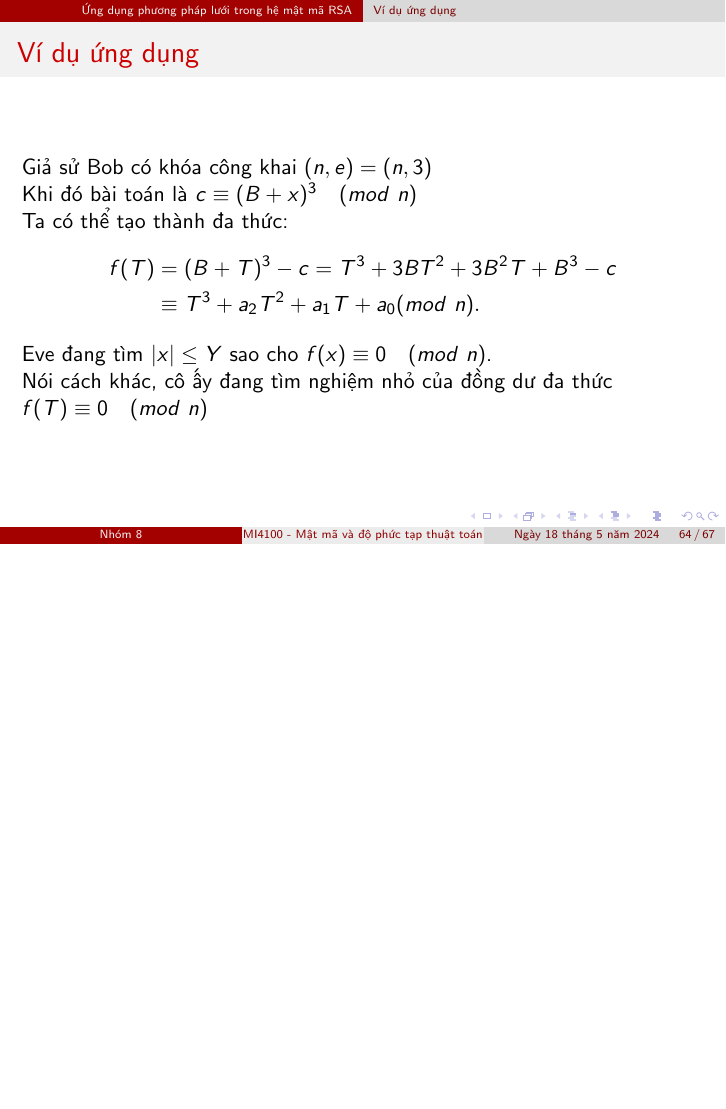
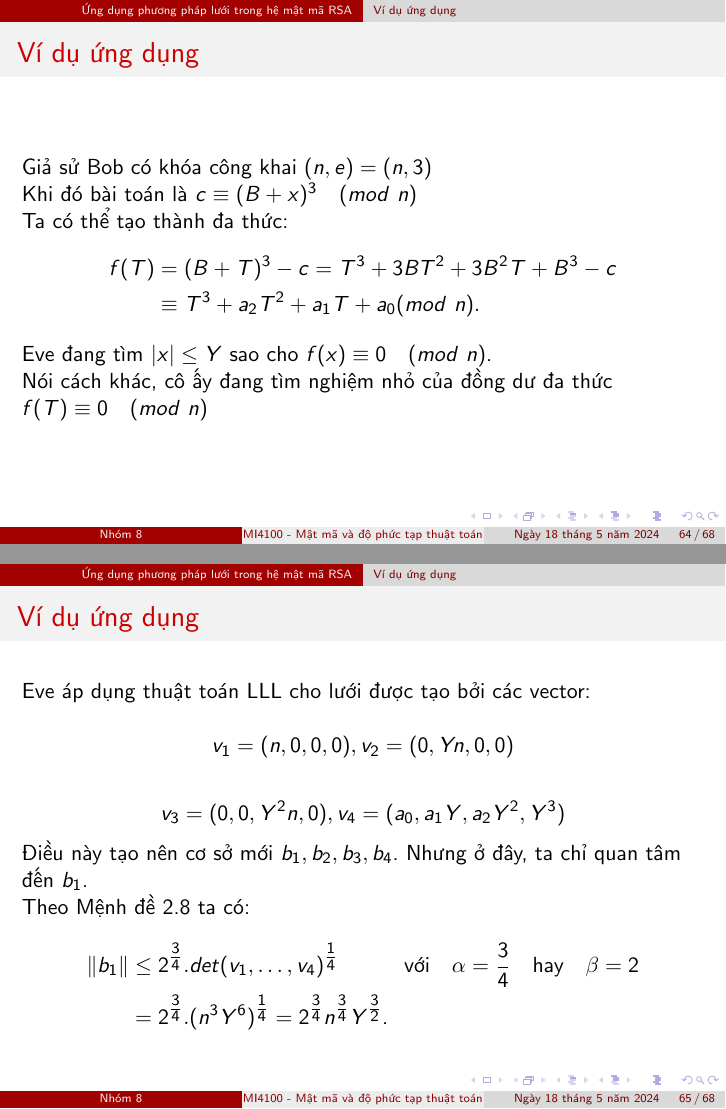
Before and after one commit to vuvannghia452002/CK_MatMa, LaTeX slides (contents/latex/main.tex): page 64 of 67 before the commit and pages 64 and 65 of 68 after it, the two joined at a grey line, the shorter picture padded with empty space. Compiled offline with pdfLaTeX.

Commit message:
update main.tex

```diff
--- a/contents/latex/main.tex
+++ b/contents/latex/main.tex
@@ -1099,33 +1099,42 @@ Nói cách khác, cô ấy đang tìm nghiệm nhỏ của đồng dư đa thứ
 
 
 
-% Eve áp dụng thuật toán LLL cho lưới được tạo bởi các vector:
-% $$v_1 =(n, 0, 0, 0), v_2 = (0, Yn, 0, 0), v_3 = (0, 0, Y^2n, 0), v_4 = (a_0, a_1Y, a_2Y^2, Y^3)\text{.}$$
-% Điều này tạo nên cơ sở mới $b_1, b_2, b_3, b_4$ . Nhưng ở đây, ta chỉ quan tâm đến $b_1$. Theo Mệnh đề 2.8 ta có
-% $$
-% \begin{aligned}
-% \|b_1\| & \leq 2^{\tfrac{3}{4}}.det(v_1, \dots, v_4)^{\tfrac{1}{4}} \qquad \quad \text{với} \quad \alpha = \frac{3}{4} \quad \text{hay} \quad \beta = 2 \\
-% & = 2^{\tfrac{3}{4}}.(n^{3}Y^{6})^{\tfrac{1}{4}} = 2^{\tfrac{3}{4}}n^{\tfrac{3}{4}}Y^{\tfrac{3}{2}} \text{.}
-% \end{aligned}
-% $$
-
 
 \end{frame}
 % %%%%%%%%%%%%%%%%%%%%%%%%%%%%%%%%%%%%%%%%%%%%%%%%%%%%%%%
-% \begin{frame}{Ví dụ ứng dụng}
+\begin{frame}{Ví dụ ứng dụng}
 
-% Eve áp dụng thuật toán LLL cho lưới được tạo bởi các vector:
-% $$v_1 =(n, 0, 0, 0), v_2 = (0, Yn, 0, 0) $$
-% $$ v_3 = (0, 0, Y^2n, 0), v_4 = (a_0, a_1Y, a_2Y^2, Y^3)$$
-% Điều này tạo nên cơ sở mới $b_1, b_2, b_3, b_4$ . Nhưng ở đây, ta chỉ quan tâm đến $b_1$. Theo Mệnh đề 2.8 ta có
-% $$
-% \begin{aligned}
-% \|b_1\| & \leq 2^{\tfrac{3}{4}}.det(v_1, \dots, v_4)^{\tfrac{1}{4}} \qquad \quad \text{với} \quad \alpha = \frac{3}{4} \quad \text{hay} \quad \beta = 2 \\
-% & = 2^{\tfrac{3}{4}}.(n^{3}Y^{6})^{\tfrac{1}{4}} = 2^{\tfrac{3}{4}}n^{\tfrac{3}{4}}Y^{\tfrac{3}{2}} \text{.}
-% \end{aligned}
-% $$
+Eve áp dụng thuật toán LLL cho lưới được tạo bởi các vector:
 
-% \end{frame}
+
+
+$$v_1 =(n, 0, 0, 0), v_2 = (0, Yn, 0, 0) $$
+
+$$ v_3 = (0, 0, Y^2n, 0), v_4 = (a_0, a_1Y, a_2Y^2, Y^3)$$
+
+
+
+Điều này tạo nên cơ sở mới $b_1, b_2, b_3, b_4$. Nhưng ở đây, ta chỉ quan tâm đến $b_1$.
+
+
+Theo Mệnh đề 2.8 ta có:
+% Theo Mệnh đề 2.8 ta có:
+% Theo Mệnh đề 2.8 ta có:
+% Theo Mệnh đề 2.8 ta có:
+% Theo Mệnh đề 2.8 ta có:
+% Theo Mệnh đề 2.8 ta có:
+% Theo Mệnh đề 2.8 ta có:
+
+
+
+$$
+\begin{aligned}
+\|b_1\| & \leq 2^{\tfrac{3}{4}}.det(v_1, \dots, v_4)^{\tfrac{1}{4}} \qquad \quad \text{với} \quad \alpha = \frac{3}{4} \quad \text{hay} \quad \beta = 2 \\
+& = 2^{\tfrac{3}{4}}.(n^{3}Y^{6})^{\tfrac{1}{4}} = 2^{\tfrac{3}{4}}n^{\tfrac{3}{4}}Y^{\tfrac{3}{2}} \text{.}
+\end{aligned}
+$$
+
+\end{frame}
 % %%%%%%%%%%%%%%%%%%%%%%%%%%%%%%%%%%%%%%%%%%%%%%%%%%%%%%%
 % \begin{frame}{Ví dụ ứng dụng}
 
```
